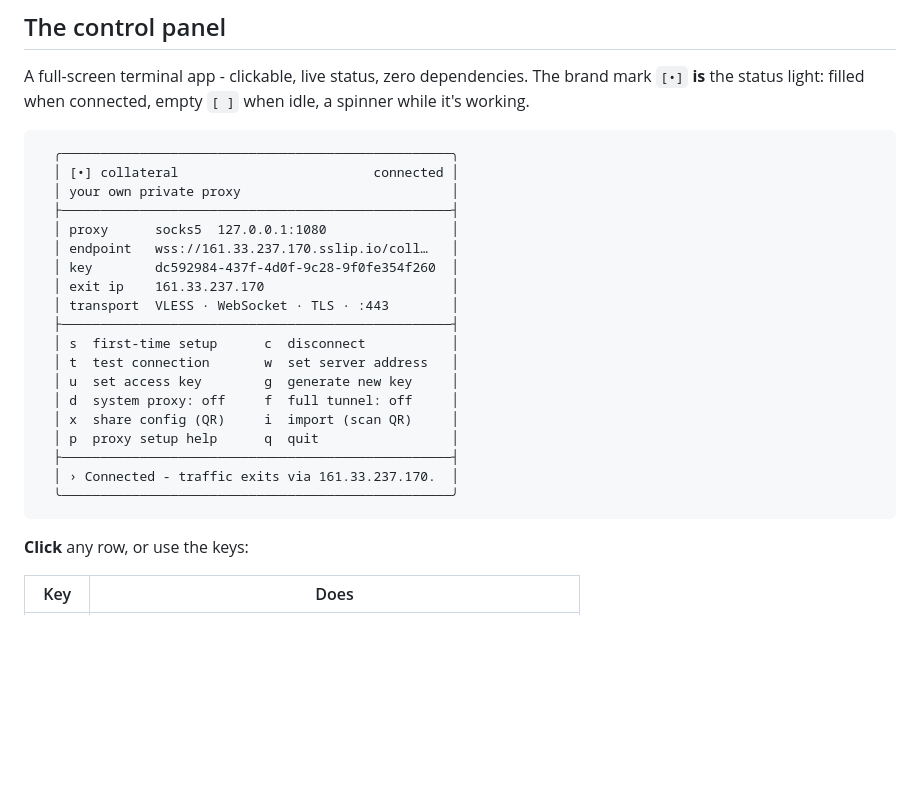
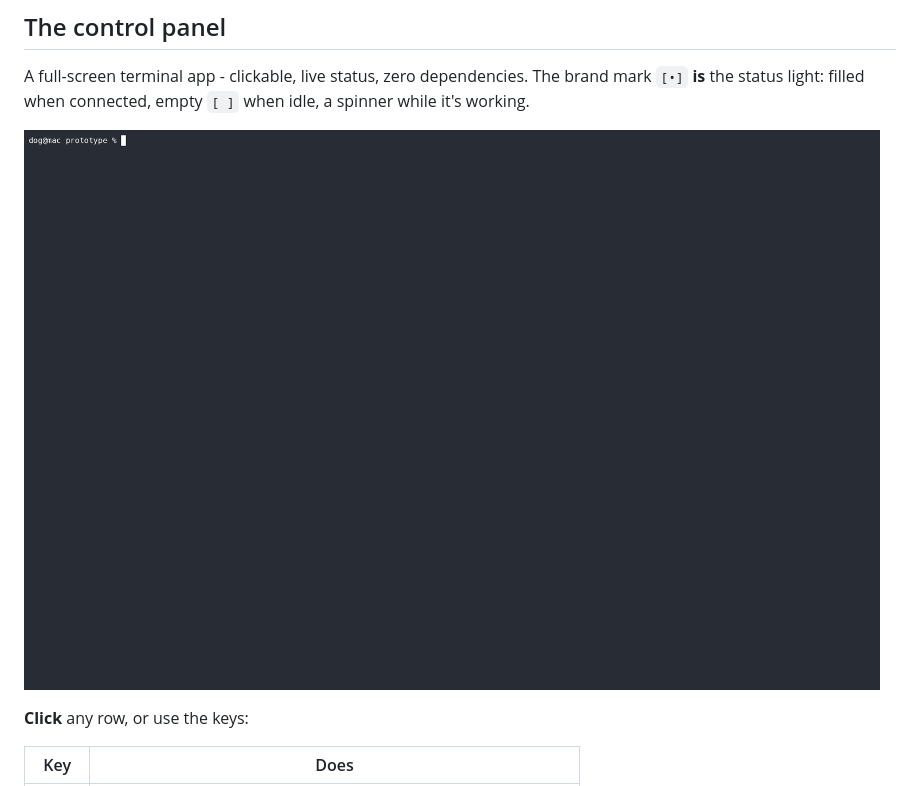
Before and after one commit to getcollateral/collateral, a Markdown page: README.md, the part around the change. Drawn GitHub-style; pictures changed too: assets/demo.gif (added); blank space fills up the shorter version.

````diff
--- a/README.md
+++ b/README.md
@@ -55,27 +55,7 @@ A full-screen terminal app - clickable, live status, zero dependencies. The bran
 **is** the status light: filled when connected, empty `[ ]` when idle, a spinner while it's
 working.
 
-```
-  ╭──────────────────────────────────────────────────╮
-  │ [•] collateral                         connected │
-  │ your own private proxy                           │
-  ├──────────────────────────────────────────────────┤
-  │ proxy      socks5  127.0.0.1:1080                │
-  │ endpoint   wss://161.33.237.170.sslip.io/coll…   │
-  │ key        dc592984-437f-4d0f-9c28-9f0fe354f260  │
-  │ exit ip    161.33.237.170                        │
-  │ transport  VLESS · WebSocket · TLS · :443        │
-  ├──────────────────────────────────────────────────┤
-  │ s  first-time setup      c  disconnect           │
-  │ t  test connection       w  set server address   │
-  │ u  set access key        g  generate new key     │
-  │ d  system proxy: off     f  full tunnel: off     │
-  │ x  share config (QR)     i  import (scan QR)     │
-  │ p  proxy setup help      q  quit                 │
-  ├──────────────────────────────────────────────────┤
-  │ › Connected - traffic exits via 161.33.237.170.  │
-  ╰──────────────────────────────────────────────────╯
-```
+![Collateral — the terminal control panel: connecting, testing the tunnel, and turning on the full device-wide tunnel](assets/demo.gif)
 
 **Click** any row, or use the keys:
 
````
Also changed, not shown: website/demo.gif (added), 3 other files.
